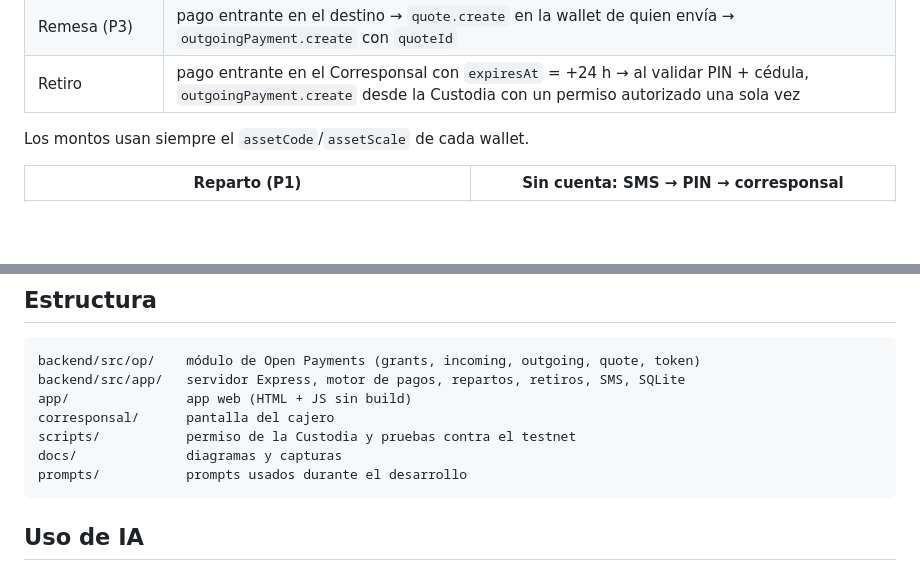
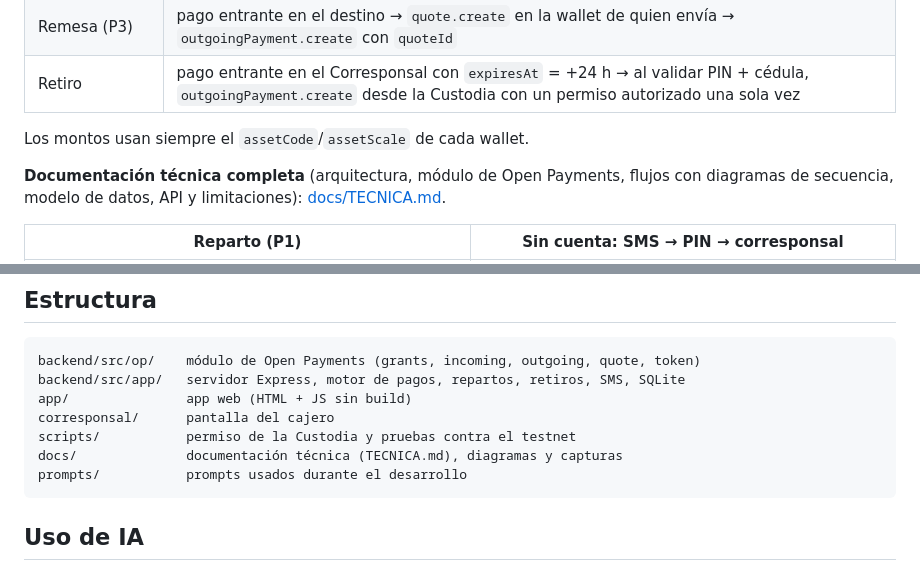
Before and after one commit to ApollooProjects/OpenPaymentsHackathon2026Interledger-Apollo, a Markdown page: README.md, 2 parts joined by grey strips. Drawn GitHub-style; blank space fills up the shorter version.

Commit message:
Documentación técnica: arquitectura, flujos de Open Payments, datos, API y limitaciones

````diff
--- a/README.md
+++ b/README.md
@@ -37,6 +37,9 @@ retiro con un pago Custodia → Corresponsal.
 | Retiro | pago entrante en el Corresponsal con `expiresAt` = +24 h → al validar PIN + cédula, `outgoingPayment.create` desde la Custodia con un permiso autorizado una sola vez |
 
 Los montos usan siempre el `assetCode`/`assetScale` de cada wallet.
+
+**Documentación técnica completa** (arquitectura, módulo de Open Payments, flujos con diagramas de secuencia, modelo de
+datos, API y limitaciones): [docs/TECNICA.md](docs/TECNICA.md).
 
 | Reparto (P1) | Sin cuenta: SMS → PIN → corresponsal |
 |---|---|
@@ -150,7 +153,7 @@ backend/src/app/   servidor Express, motor de pagos, repartos, retiros, SMS, SQL
 app/               app web (HTML + JS sin build)
 corresponsal/      pantalla del cajero
 scripts/           permiso de la Custodia y pruebas contra el testnet
-docs/              diagramas y capturas
+docs/              documentación técnica (TECNICA.md), diagramas y capturas
 prompts/           prompts usados durante el desarrollo
 ```
 
````
Also changed, not shown: docs/TECNICA.md (added, +427 -0 lines).
